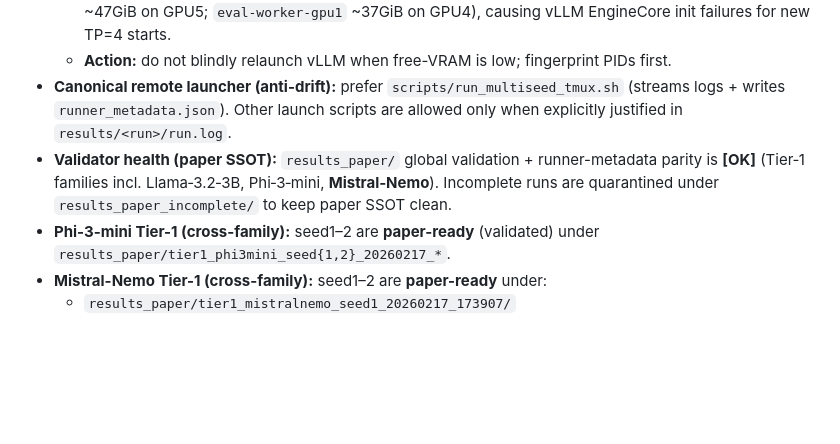
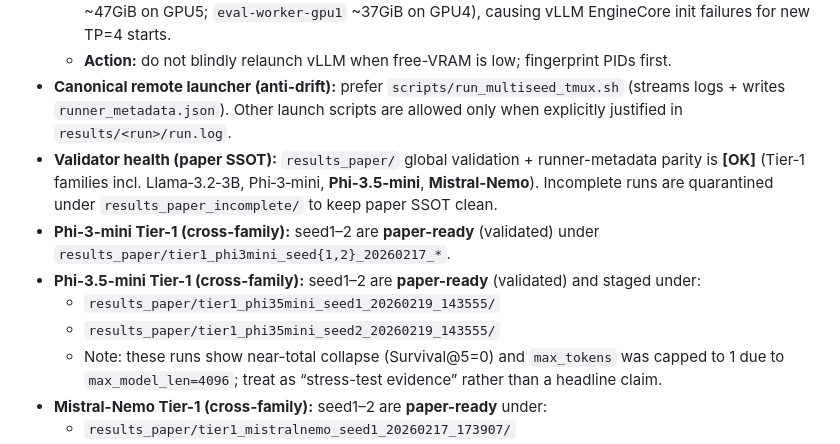
Before and after one commit to Yoon-Jeong-ho/galileo, a Markdown page: docs/paper/STATUS.md, the part around the change. GitHub-like rendering; blank space fills up the shorter version.

```diff
--- a/docs/paper/STATUS.md
+++ b/docs/paper/STATUS.md
@@ -27,8 +27,12 @@ Ground-truth tasks에서 multi-turn persona pressure 하에 **정답 유지(surv
   - **Observed now (nlp16):** GPUs 4/5 are heavily contended (e.g., `jslee-fusion-distill-vllm-v1` holding ~47GiB on GPU5; `eval-worker-gpu1` ~37GiB on GPU4), causing vLLM EngineCore init failures for new TP=4 starts.
   - **Action:** do not blindly relaunch vLLM when free-VRAM is low; fingerprint PIDs first.
 - **Canonical remote launcher (anti-drift):** prefer `scripts/run_multiseed_tmux.sh` (streams logs + writes `runner_metadata.json`). Other launch scripts are allowed only when explicitly justified in `results/<run>/run.log`.
-- **Validator health (paper SSOT):** `results_paper/` global validation + runner-metadata parity is **[OK]** (Tier‑1 families incl. Llama‑3.2‑3B, Phi‑3‑mini, **Mistral‑Nemo**). Incomplete runs are quarantined under `results_paper_incomplete/` to keep paper SSOT clean.
+- **Validator health (paper SSOT):** `results_paper/` global validation + runner-metadata parity is **[OK]** (Tier‑1 families incl. Llama‑3.2‑3B, Phi‑3‑mini, **Phi‑3.5‑mini**, **Mistral‑Nemo**). Incomplete runs are quarantined under `results_paper_incomplete/` to keep paper SSOT clean.
 - **Phi-3-mini Tier-1 (cross-family):** seed1–2 are **paper-ready** (validated) under `results_paper/tier1_phi3mini_seed{1,2}_20260217_*`.
+- **Phi-3.5-mini Tier-1 (cross-family):** seed1–2 are **paper-ready** (validated) and staged under:
+  - `results_paper/tier1_phi35mini_seed1_20260219_143555/`
+  - `results_paper/tier1_phi35mini_seed2_20260219_143555/`
+  - Note: these runs show near-total collapse (Survival@5=0) and `max_tokens` was capped to 1 due to `max_model_len=4096`; treat as “stress-test evidence” rather than a headline claim.
 - **Mistral-Nemo Tier-1 (cross-family):** seed1–2 are **paper-ready** under:
   - `results_paper/tier1_mistralnemo_seed1_20260217_173907/`
   - `results_paper/tier1_mistralnemo_seed2_20260217_180951/`
```
Also changed, not shown: docs/paper/HEARTBEAT_LOG.md (+9 -0 lines).
